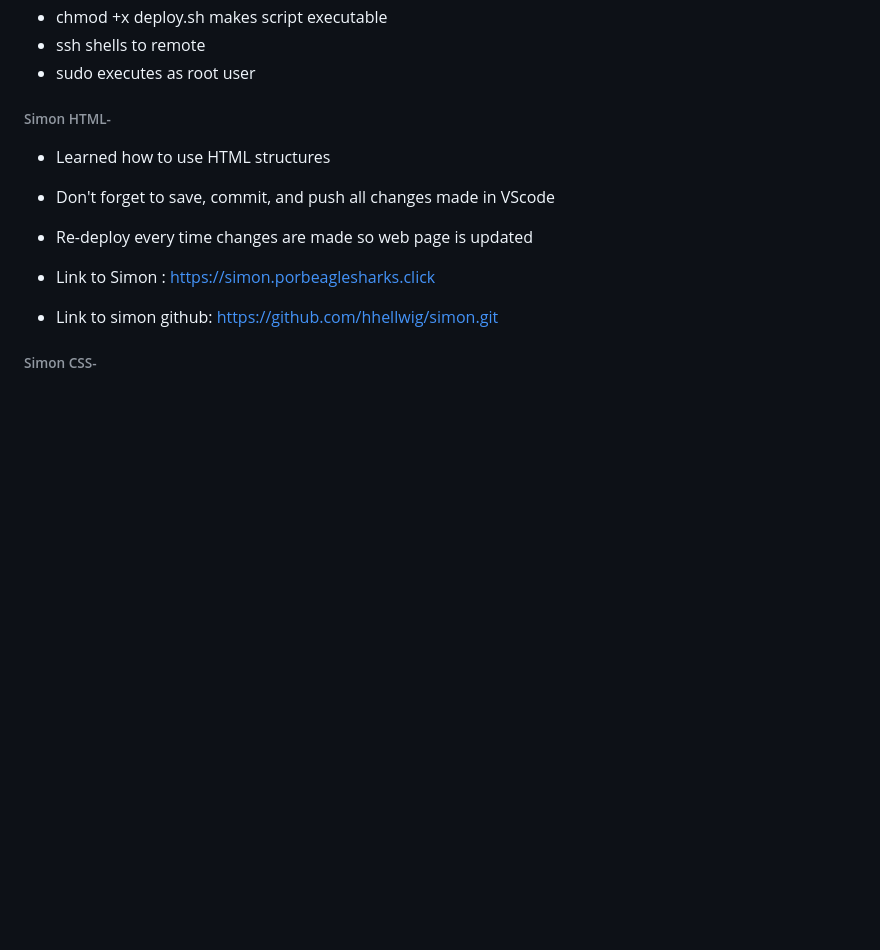
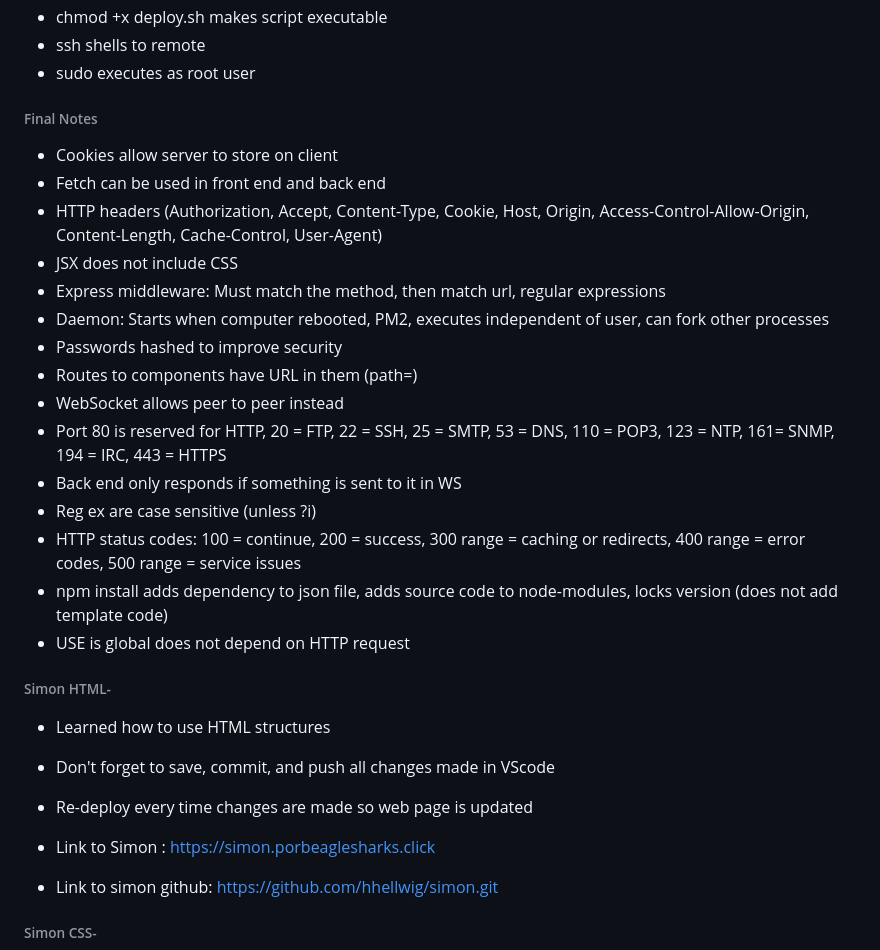
Before and after one commit to hhellwig/my-startup, a Markdown page: README.md, the part around the change. Drawn GitHub-style; blank space fills up the shorter version.

Commit message:
update(notes) final notes

```diff
--- a/README.md
+++ b/README.md
@@ -32,6 +32,23 @@ In HTML don't forget your closing tags! Also, W3Schools has really good info for
 - chmod +x deploy.sh makes script executable
 - ssh shells to remote
 - sudo executes as root user
+
+###### Final Notes
+- Cookies allow server to store on client
+- Fetch can be used in front end and back end
+- HTTP headers (Authorization, Accept, Content-Type, Cookie, Host, Origin, Access-Control-Allow-Origin, Content-Length, Cache-Control, User-Agent)
+- JSX does not include CSS
+- Express middleware: Must match the method, then match url, regular expressions
+- Daemon: Starts when computer rebooted, PM2, executes independent of user, can fork other processes
+- Passwords hashed to improve security
+- Routes to components have URL in them (path=)
+- WebSocket allows peer to peer instead
+- Port 80 is reserved for HTTP, 20 = FTP, 22 = SSH, 25 = SMTP, 53 = DNS, 110 = POP3, 123 = NTP, 161= SNMP, 194 = IRC, 443 = HTTPS
+- Back end only responds if something is sent to it in WS
+- Reg ex are case sensitive (unless ?i)
+- HTTP status codes: 100 = continue, 200 = success, 300 range = caching or redirects, 400 range = error codes, 500 range = service issues
+- npm install adds dependency to json file, adds source code to node-modules, locks version (does not add template code)
+- USE is global does not depend on HTTP request
 
 ###### Simon HTML-
 - Learned how to use HTML structures
```
